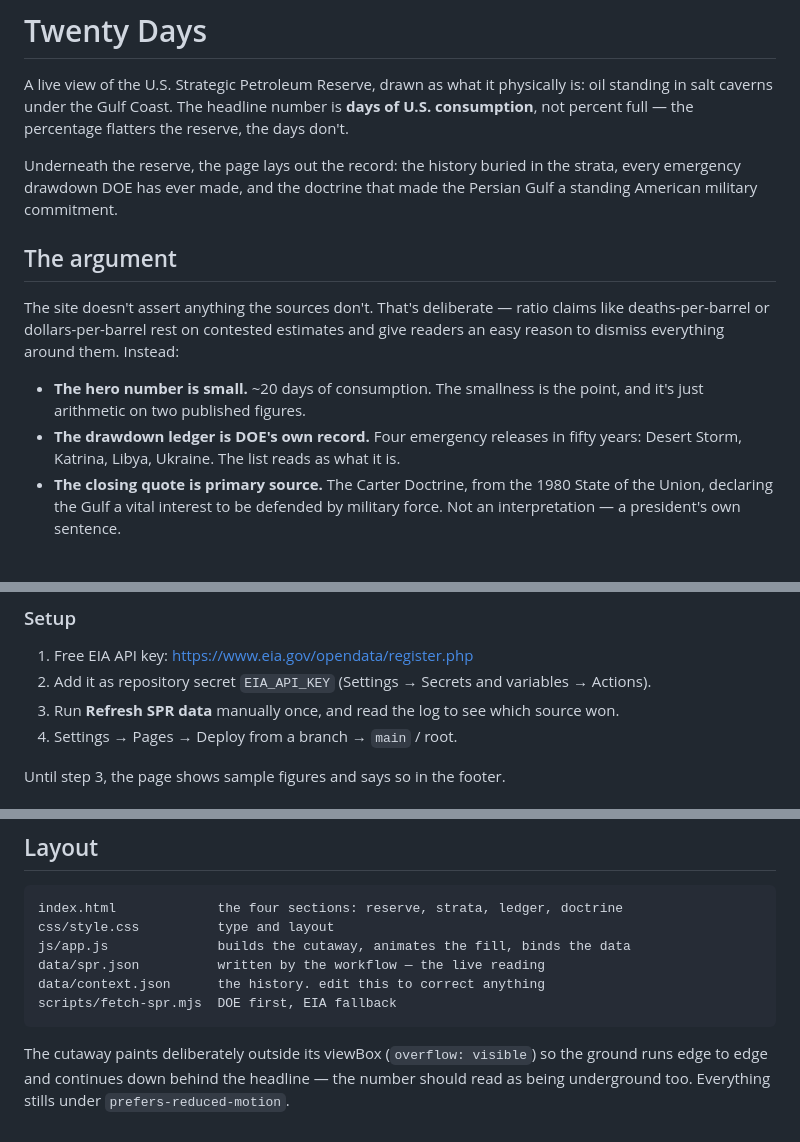
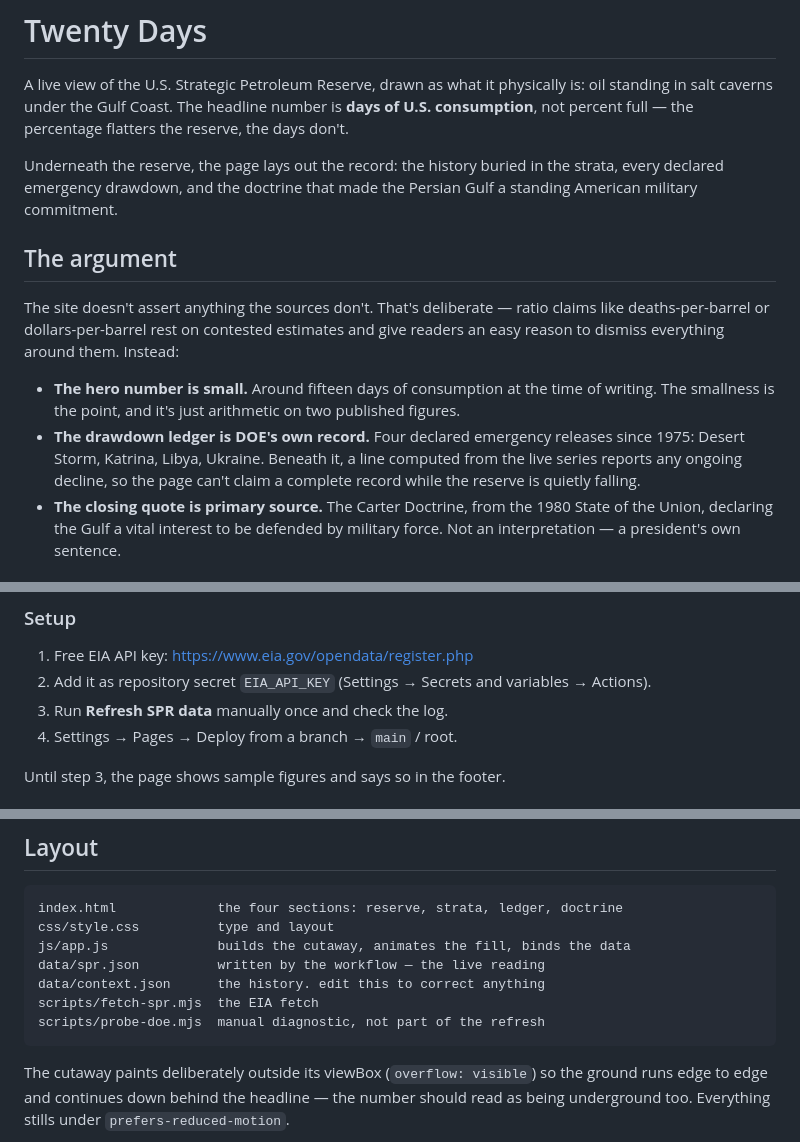
Before and after one commit to kashburn2000-cmd/OilTracker, a Markdown page: README.md, 3 parts joined by grey strips. Rendered like a GitHub page.

Commit message:
Fix README lines left stale by the source change
The layout still described a DOE-first fetch, setup still said to check
which source won, and the headline figure was quoted at the old sample
value rather than the live one.

Co-Authored-By: Claude Opus 5 <noreply@anthropic.com>
Claude-Session: https://claude.ai/code/session_01PRJwz4rNCX6fb7BFnq24FK

````diff
--- a/README.md
+++ b/README.md
@@ -6,8 +6,8 @@ is: oil standing in salt caverns under the Gulf Coast. The headline number is
 reserve, the days don't.
 
 Underneath the reserve, the page lays out the record: the history buried in the
-strata, every emergency drawdown DOE has ever made, and the doctrine that made
-the Persian Gulf a standing American military commitment.
+strata, every declared emergency drawdown, and the doctrine that made the
+Persian Gulf a standing American military commitment.
 
 ## The argument
 
@@ -15,10 +15,13 @@ The site doesn't assert anything the sources don't. That's deliberate — ratio
 claims like deaths-per-barrel or dollars-per-barrel rest on contested estimates
 and give readers an easy reason to dismiss everything around them. Instead:
 
-- **The hero number is small.** ~20 days of consumption. The smallness is the
-  point, and it's just arithmetic on two published figures.
-- **The drawdown ledger is DOE's own record.** Four emergency releases in fifty
-  years: Desert Storm, Katrina, Libya, Ukraine. The list reads as what it is.
+- **The hero number is small.** Around fifteen days of consumption at the time
+  of writing. The smallness is the point, and it's just arithmetic on two
+  published figures.
+- **The drawdown ledger is DOE's own record.** Four declared emergency releases
+  since 1975: Desert Storm, Katrina, Libya, Ukraine. Beneath it, a line computed
+  from the live series reports any ongoing decline, so the page can't claim a
+  complete record while the reserve is quietly falling.
 - **The closing quote is primary source.** The Carter Doctrine, from the 1980
   State of the Union, declaring the Gulf a vital interest to be defended by
   military force. Not an interpretation — a president's own sentence.
@@ -71,8 +74,7 @@ with a real parser instead of a guess.
 1. Free EIA API key: <https://www.eia.gov/opendata/register.php>
 2. Add it as repository secret `EIA_API_KEY` (Settings → Secrets and variables
    → Actions).
-3. Run **Refresh SPR data** manually once, and read the log to see which source
-   won.
+3. Run **Refresh SPR data** manually once and check the log.
 4. Settings → Pages → Deploy from a branch → `main` / root.
 
 Until step 3, the page shows sample figures and says so in the footer.
@@ -94,7 +96,8 @@ css/style.css          type and layout
 js/app.js              builds the cutaway, animates the fill, binds the data
 data/spr.json          written by the workflow — the live reading
 data/context.json      the history. edit this to correct anything
-scripts/fetch-spr.mjs  DOE first, EIA fallback
+scripts/fetch-spr.mjs  the EIA fetch
+scripts/probe-doe.mjs  manual diagnostic, not part of the refresh
 ```
 
 The cutaway paints deliberately outside its viewBox (`overflow: visible`) so the
````
